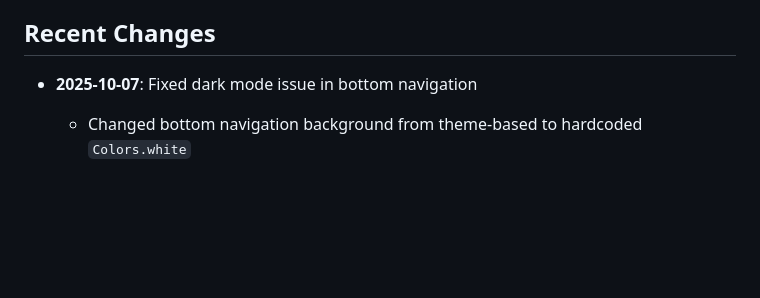
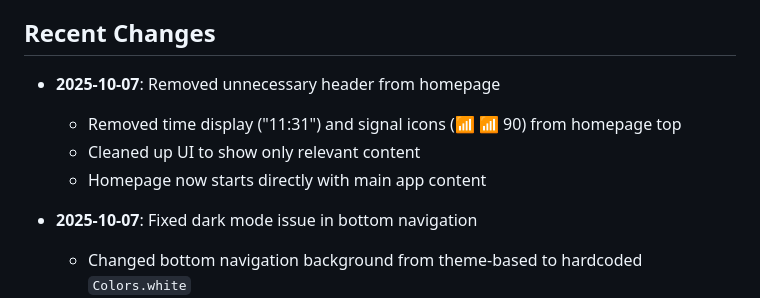
Before and after one commit to jokerlin135/visoaiflow, a Markdown page: replit.md, the part around the change. GitHub-like rendering; blank space fills up the shorter version.

Commit message:
Remove extraneous time and signal icons from the homepage
Modify replit.md to reflect the removal of time and signal icons from the homepage, cleaning up the UI.

Replit-Commit-Author: Agent
Replit-Commit-Session-Id: 51f81a22-1bc8-4c42-bd5e-3cc2580911e3
Replit-Commit-Checkpoint-Type: full_checkpoint
Replit-Commit-Screenshot-Url: https://storage.googleapis.com/screenshot-production-us-central1/f996e9cb-da7b-4a6e-9434-7ccd70f6f099/51f81a22-1bc8-4c42-bd5e-3cc2580911e3/3kd3NqJ

```diff
--- a/replit.md
+++ b/replit.md
@@ -100,6 +100,11 @@ The Flutter environment has been successfully set up in Replit with all dependen
 4. Access FlutterFlow project and regenerate with HTML renderer
 
 ## Recent Changes
+- **2025-10-07**: Removed unnecessary header from homepage
+  - Removed time display ("11:31") and signal icons (📶 📶 90) from homepage top
+  - Cleaned up UI to show only relevant content
+  - Homepage now starts directly with main app content
+
 - **2025-10-07**: Fixed dark mode issue in bottom navigation
   - Changed bottom navigation background from theme-based to hardcoded `Colors.white`
   - Resolves black background issue when Android phone is in dark mode
```
